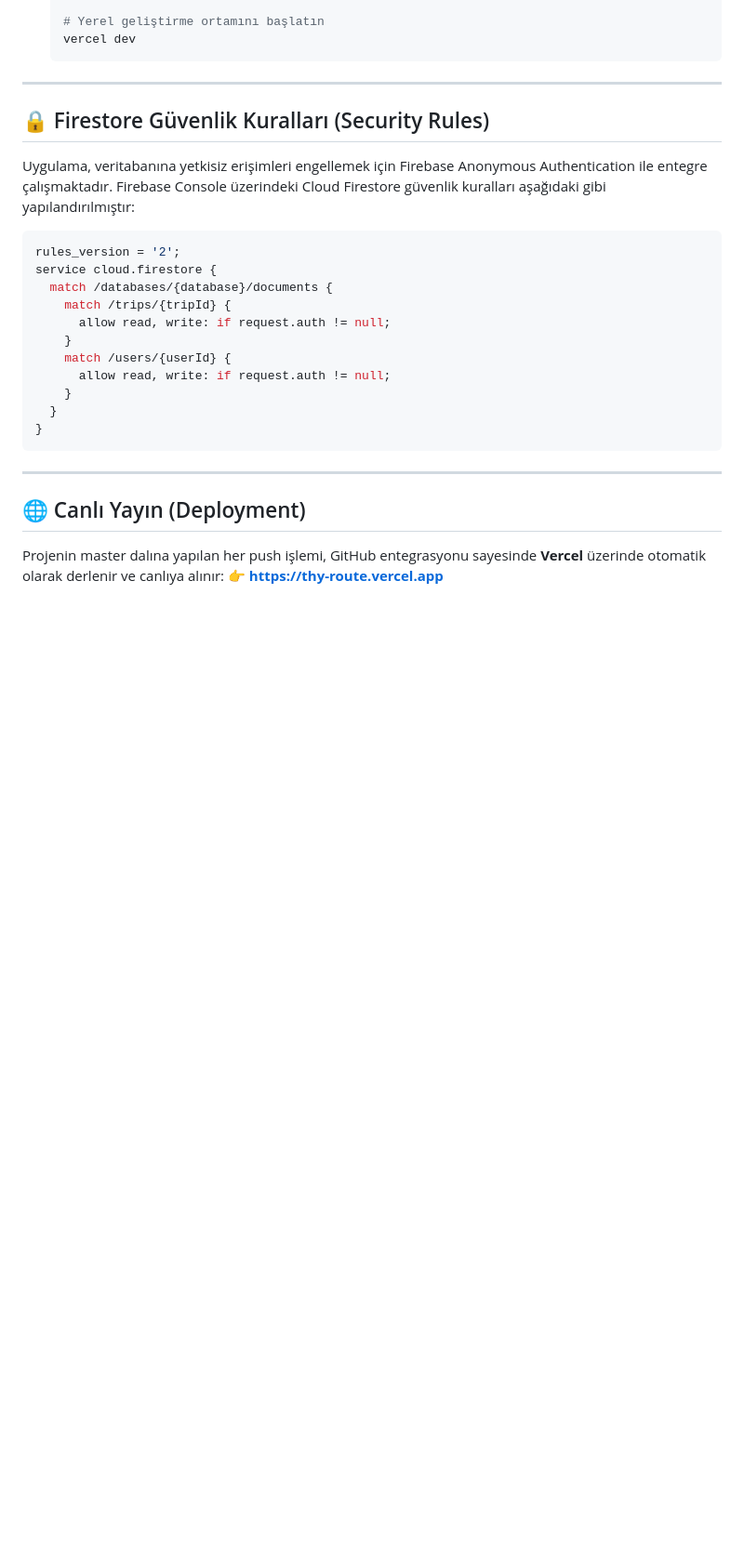
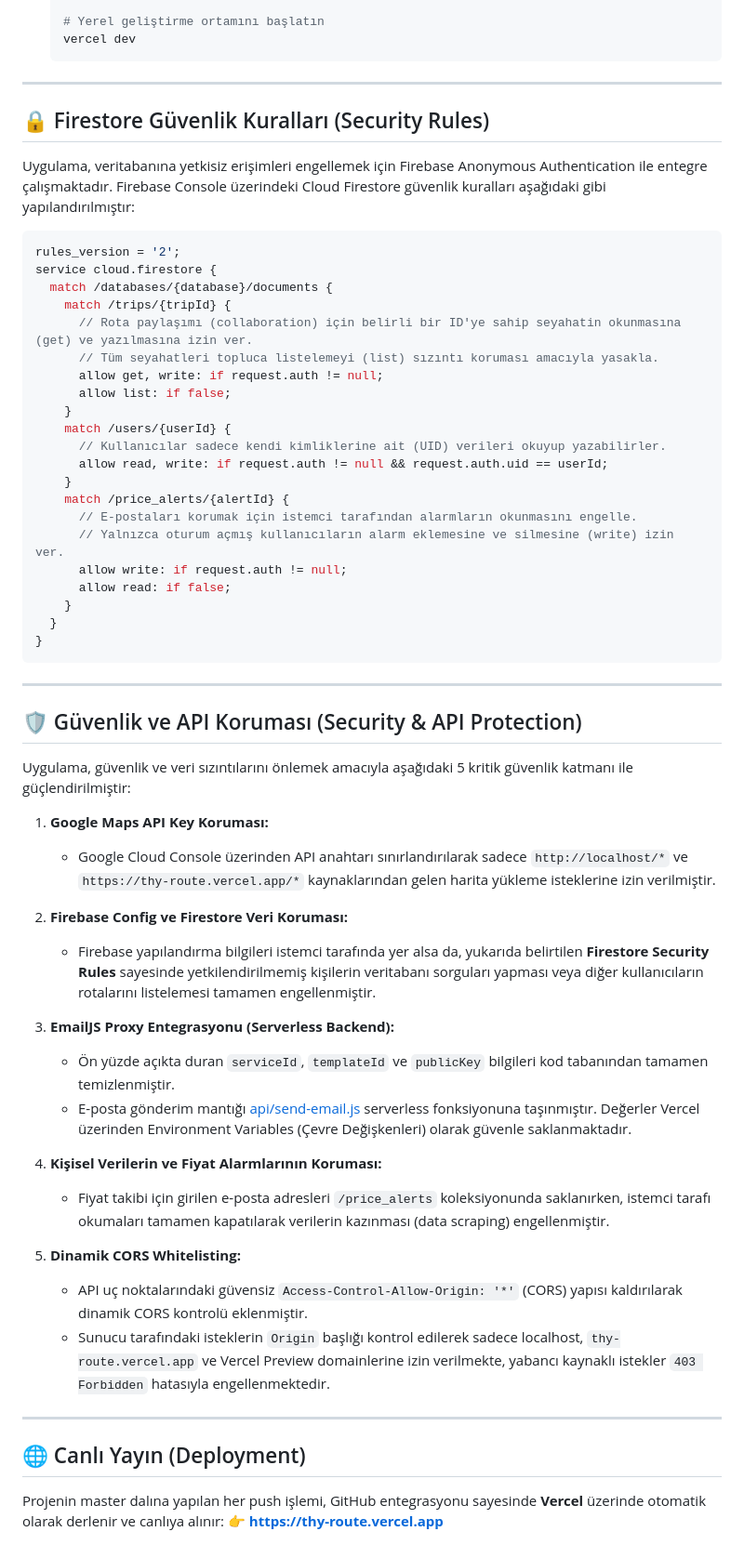
Before and after one commit to oblomovgadged/THY-Route, a Markdown page: README.md, the part around the change. Shown at 93% size. GitHub-like rendering; blank space fills up the shorter version.

Commit message:
docs: document the 5 critical security measures implemented

```diff
--- a/README.md
+++ b/README.md
@@ -74,10 +74,20 @@ rules_version = '2';
 service cloud.firestore {
   match /databases/{database}/documents {
     match /trips/{tripId} {
-      allow read, write: if request.auth != null;
+      // Rota paylaşımı (collaboration) için belirli bir ID'ye sahip seyahatin okunmasına (get) ve yazılmasına izin ver.
+      // Tüm seyahatleri topluca listelemeyi (list) sızıntı koruması amacıyla yasakla.
+      allow get, write: if request.auth != null;
+      allow list: if false;
     }
     match /users/{userId} {
-      allow read, write: if request.auth != null;
+      // Kullanıcılar sadece kendi kimliklerine ait (UID) verileri okuyup yazabilirler.
+      allow read, write: if request.auth != null && request.auth.uid == userId;
+    }
+    match /price_alerts/{alertId} {
+      // E-postaları korumak için istemci tarafından alarmların okunmasını engelle.
+      // Yalnızca oturum açmış kullanıcıların alarm eklemesine ve silmesine (write) izin ver.
+      allow write: if request.auth != null;
+      allow read: if false;
     }
   }
 }
@@ -85,6 +95,29 @@ service cloud.firestore {
 
 ---
 
+## 🛡️ Güvenlik ve API Koruması (Security & API Protection)
+
+Uygulama, güvenlik ve veri sızıntılarını önlemek amacıyla aşağıdaki 5 kritik güvenlik katmanı ile güçlendirilmiştir:
+
+1. **Google Maps API Key Koruması:**
+   * Google Cloud Console üzerinden API anahtarı sınırlandırılarak sadece `http://localhost/*` ve `https://thy-route.vercel.app/*` kaynaklarından gelen harita yükleme isteklerine izin verilmiştir.
+
+2. **Firebase Config ve Firestore Veri Koruması:**
+   * Firebase yapılandırma bilgileri istemci tarafında yer alsa da, yukarıda belirtilen **Firestore Security Rules** sayesinde yetkilendirilmemiş kişilerin veritabanı sorguları yapması veya diğer kullanıcıların rotalarını listelemesi tamamen engellenmiştir.
+
+3. **EmailJS Proxy Entegrasyonu (Serverless Backend):**
+   * Ön yüzde açıkta duran `serviceId`, `templateId` ve `publicKey` bilgileri kod tabanından tamamen temizlenmiştir.
+   * E-posta gönderim mantığı [api/send-email.js](file:///c:/Users/borak/OneDrive/Desktop/Route/api/send-email.js) serverless fonksiyonuna taşınmıştır. Değerler Vercel üzerinden Environment Variables (Çevre Değişkenleri) olarak güvenle saklanmaktadır.
+
+4. **Kişisel Verilerin ve Fiyat Alarmlarının Koruması:**
+   * Fiyat takibi için girilen e-posta adresleri `/price_alerts` koleksiyonunda saklanırken, istemci tarafı okumaları tamamen kapatılarak verilerin kazınması (data scraping) engellenmiştir.
+
+5. **Dinamik CORS Whitelisting:**
+   * API uç noktalarındaki güvensiz `Access-Control-Allow-Origin: '*'` (CORS) yapısı kaldırılarak dinamik CORS kontrolü eklenmiştir.
+   * Sunucu tarafındaki isteklerin `Origin` başlığı kontrol edilerek sadece localhost, `thy-route.vercel.app` ve Vercel Preview domainlerine izin verilmekte, yabancı kaynaklı istekler `403 Forbidden` hatasıyla engellenmektedir.
+
+---
+
 ## 🌐 Canlı Yayın (Deployment)
 
 Projenin master dalına yapılan her push işlemi, GitHub entegrasyonu sayesinde **Vercel** üzerinde otomatik olarak derlenir ve canlıya alınır:
```
